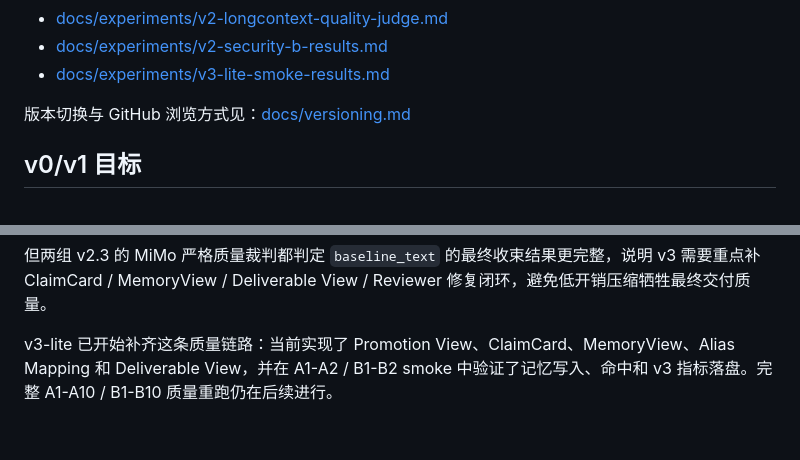
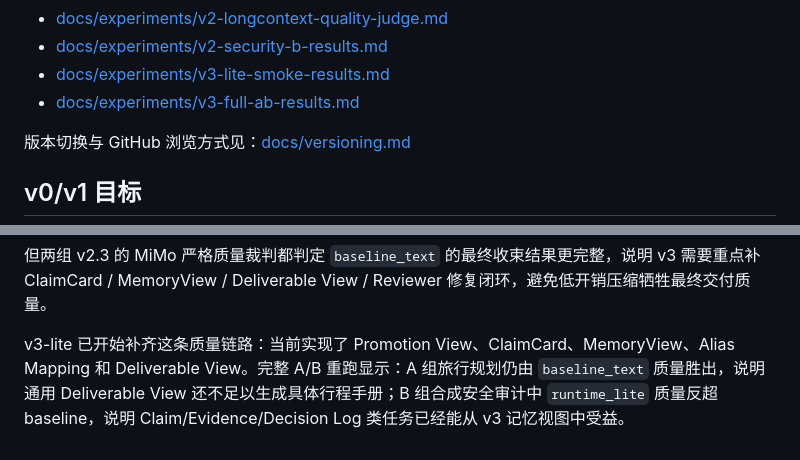
Before and after one commit to stander1/agent, a Markdown page: README.md, 2 parts joined by grey strips. Drawn GitHub-style.

Commit message:
Record v3 full A B benchmark results

```diff
--- a/README.md
+++ b/README.md
@@ -12,6 +12,7 @@
 - [docs/experiments/v2-longcontext-quality-judge.md](docs/experiments/v2-longcontext-quality-judge.md)
 - [docs/experiments/v2-security-b-results.md](docs/experiments/v2-security-b-results.md)
 - [docs/experiments/v3-lite-smoke-results.md](docs/experiments/v3-lite-smoke-results.md)
+- [docs/experiments/v3-full-ab-results.md](docs/experiments/v3-full-ab-results.md)
 
 版本切换与 GitHub 浏览方式见：[docs/versioning.md](docs/versioning.md)
 
@@ -125,4 +126,4 @@ B1-B10 合成安全审计:
 
 但两组 v2.3 的 MiMo 严格质量裁判都判定 `baseline_text` 的最终收束结果更完整，说明 v3 需要重点补 ClaimCard / MemoryView / Deliverable View / Reviewer 修复闭环，避免低开销压缩牺牲最终交付质量。
 
-v3-lite 已开始补齐这条质量链路：当前实现了 Promotion View、ClaimCard、MemoryView、Alias Mapping 和 Deliverable View，并在 A1-A2 / B1-B2 smoke 中验证了记忆写入、命中和 v3 指标落盘。完整 A1-A10 / B1-B10 质量重跑仍在后续进行。
+v3-lite 已开始补齐这条质量链路：当前实现了 Promotion View、ClaimCard、MemoryView、Alias Mapping 和 Deliverable View。完整 A/B 重跑显示：A 组旅行规划仍由 `baseline_text` 质量胜出，说明通用 Deliverable View 还不足以生成具体行程手册；B 组合成安全审计中 `runtime_lite` 质量反超 baseline，说明 Claim/Evidence/Decision Log 类任务已经能从 v3 记忆视图中受益。
```
Also changed, not shown: docs/experiments/v3-full-ab-results.md (added, +198 -0 lines).
